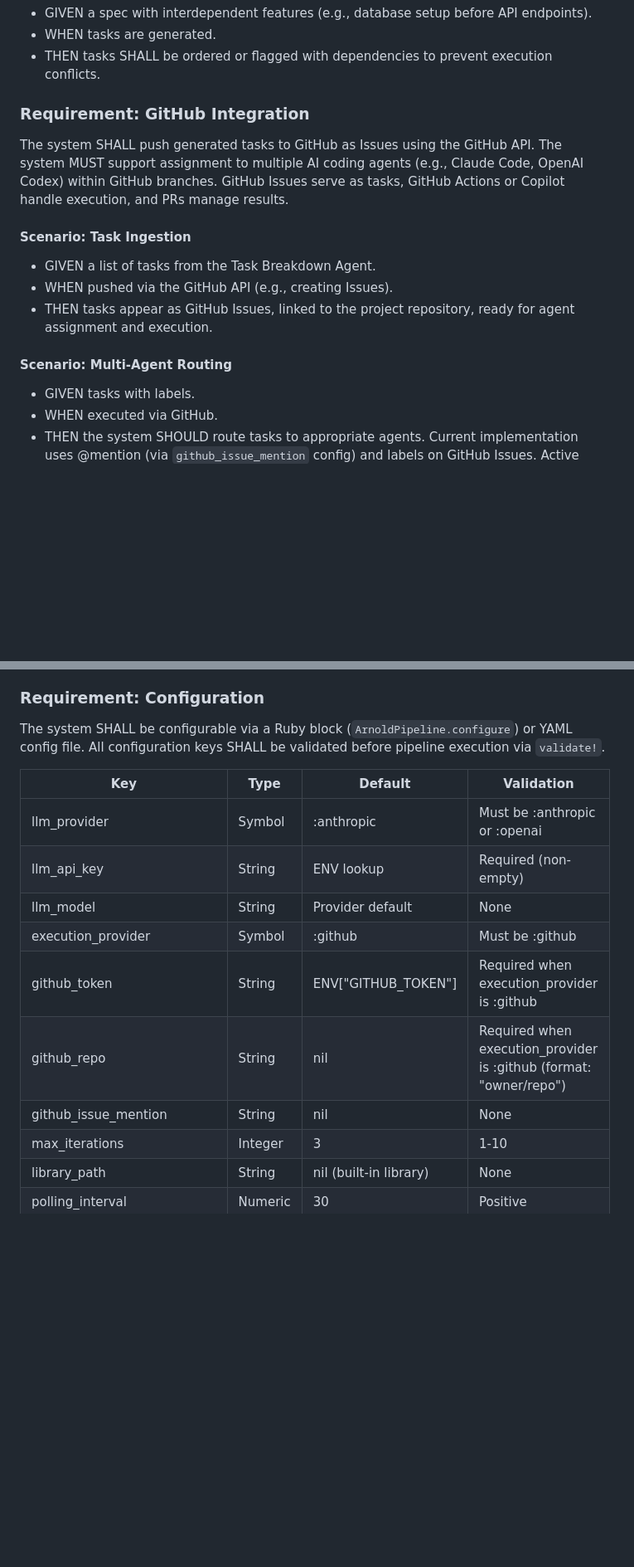
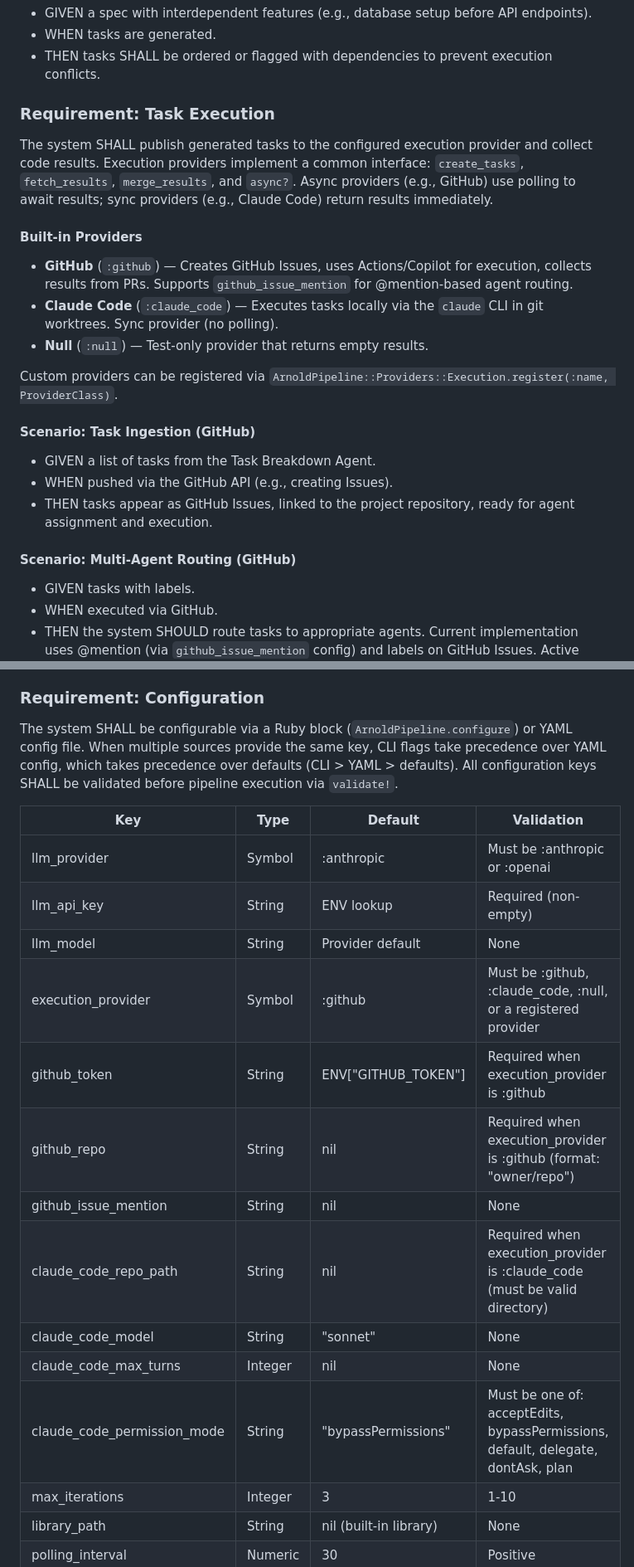
Before and after one commit to ArtifactHQ/Arnold, a Markdown page: specification.md, 2 parts joined by grey strips. Shown at 83% size. GitHub-like rendering; blank space fills up the shorter version.

Commit message:
docs: align spec with execution provider abstraction [SPEC-CONFIG-001] [SPEC-EXEC-001] [SPEC-CLI-001]
- SPEC-PIPELINE-001 line 4: generalize "integrated with GitHub" to
  mention pluggable execution providers
- SPEC-EXEC-001: rename "GitHub Integration" to "Task Execution",
  document provider interface and built-in providers (GitHub, Claude
  Code, Null), generalize feedback loop polling language
- SPEC-CONFIG-001: add claude_code_repo_path, claude_code_model,
  claude_code_max_turns, claude_code_permission_mode config keys;
  update execution_provider validation to accept registered providers
- SPEC-CLI-001: add CLI > YAML > defaults precedence rule

Co-Authored-By: Claude Opus 4.6 <noreply@anthropic.com>

```diff
--- a/specification.md
+++ b/specification.md
@@ -35,17 +35,24 @@ The first task (position 0) SHOULD be a bootstrap task that sets up the project
 - WHEN tasks are generated.
 - THEN tasks SHALL be ordered or flagged with dependencies to prevent execution conflicts.
 
-### Requirement: GitHub Integration
-The system SHALL push generated tasks to GitHub as Issues using the GitHub API.
-The system MUST support assignment to multiple AI coding agents (e.g., Claude Code, OpenAI Codex) within GitHub branches.
-GitHub Issues serve as tasks, GitHub Actions or Copilot handle execution, and PRs manage results.
+### Requirement: Task Execution
+The system SHALL publish generated tasks to the configured execution provider and collect code results.
+Execution providers implement a common interface: `create_tasks`, `fetch_results`, `merge_results`, and `async?`.
+Async providers (e.g., GitHub) use polling to await results; sync providers (e.g., Claude Code) return results immediately.
 
-#### Scenario: Task Ingestion
+#### Built-in Providers
+- **GitHub** (`:github`) — Creates GitHub Issues, uses Actions/Copilot for execution, collects results from PRs. Supports `github_issue_mention` for @mention-based agent routing.
+- **Claude Code** (`:claude_code`) — Executes tasks locally via the `claude` CLI in git worktrees. Sync provider (no polling).
+- **Null** (`:null`) — Test-only provider that returns empty results.
+
+Custom providers can be registered via `ArnoldPipeline::Providers::Execution.register(:name, ProviderClass)`.
+
+#### Scenario: Task Ingestion (GitHub)
 - GIVEN a list of tasks from the Task Breakdown Agent.
 - WHEN pushed via the GitHub API (e.g., creating Issues).
 - THEN tasks appear as GitHub Issues, linked to the project repository, ready for agent assignment and execution.
 
-#### Scenario: Multi-Agent Routing
+#### Scenario: Multi-Agent Routing (GitHub)
 - GIVEN tasks with labels.
 - WHEN executed via GitHub.
 - THEN the system SHOULD route tasks to appropriate agents. Current implementation uses @mention (via `github_issue_mention` config) and labels on GitHub Issues. Active routing by agent strength (e.g., assigning frontend tasks to specialized agents) is a future enhancement. [PLANNED]
@@ -285,6 +292,7 @@ The system SHALL provide a command-line interface via the `arnold_pipeline` exec
 
 ### Requirement: Configuration
 The system SHALL be configurable via a Ruby block (`ArnoldPipeline.configure`) or YAML config file.
+When multiple sources provide the same key, CLI flags take precedence over YAML config, which takes precedence over defaults (CLI > YAML > defaults).
 All configuration keys SHALL be validated before pipeline execution via `validate!`.
 
 | Key | Type | Default | Validation |
@@ -292,10 +300,14 @@ All configuration keys SHALL be validated before pipeline execution via `validat
 | llm_provider | Symbol | :anthropic | Must be :anthropic or :openai |
 | llm_api_key | String | ENV lookup | Required (non-empty) |
 | llm_model | String | Provider default | None |
-| execution_provider | Symbol | :github | Must be :github |
+| execution_provider | Symbol | :github | Must be :github, :claude_code, :null, or a registered provider |
 | github_token | String | ENV["GITHUB_TOKEN"] | Required when execution_provider is :github |
 | github_repo | String | nil | Required when execution_provider is :github (format: "owner/repo") |
 | github_issue_mention | String | nil | None |
+| claude_code_repo_path | String | nil | Required when execution_provider is :claude_code (must be valid directory) |
+| claude_code_model | String | "sonnet" | None |
+| claude_code_max_turns | Integer | nil | None |
+| claude_code_permission_mode | String | "bypassPermissions" | Must be one of: acceptEdits, bypassPermissions, default, delegate, dontAsk, plan |
 | max_iterations | Integer | 3 | 1-10 |
 | library_path | String | nil (built-in library) | None |
 | polling_interval | Numeric | 30 | Positive |
```
Also changed, not shown: other parts of specification.md (+2 -2 lines).
